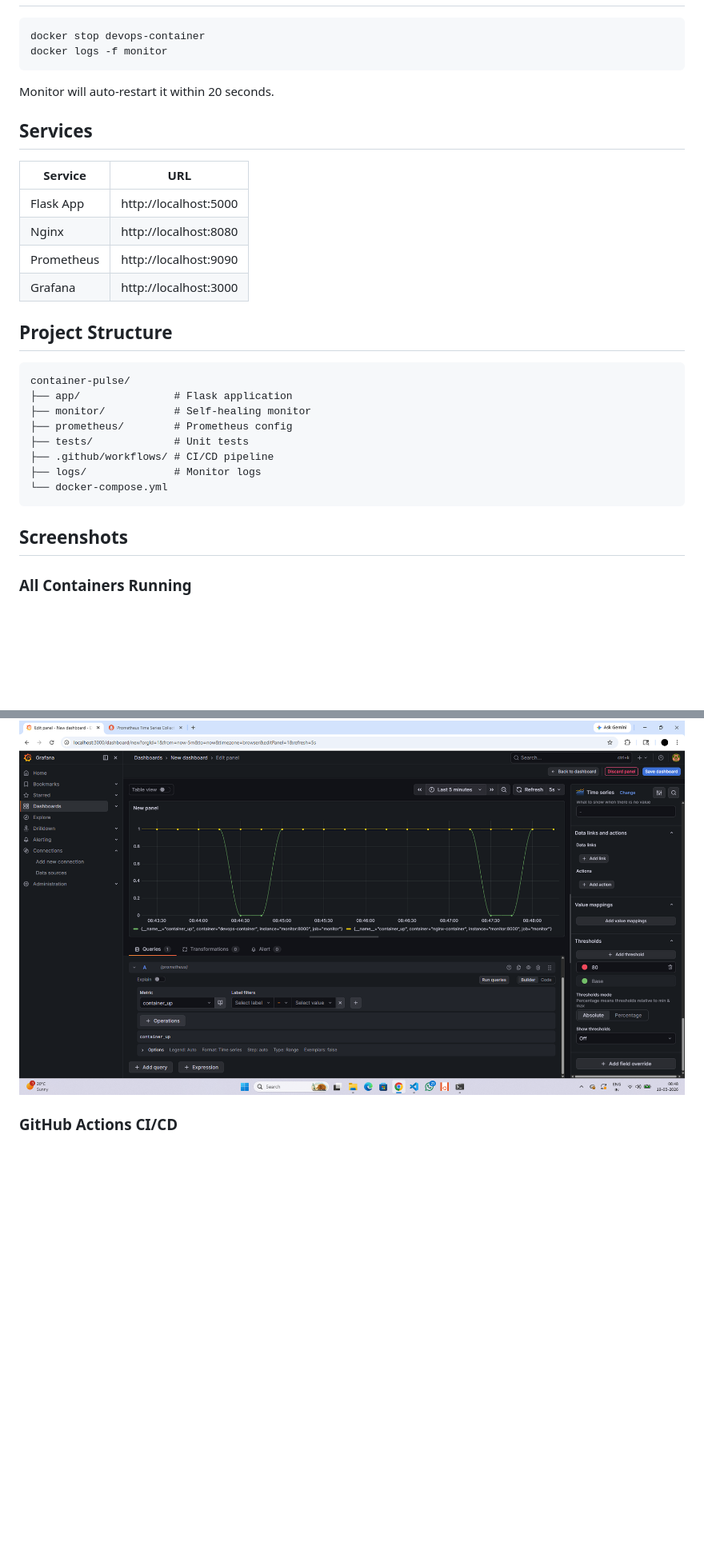
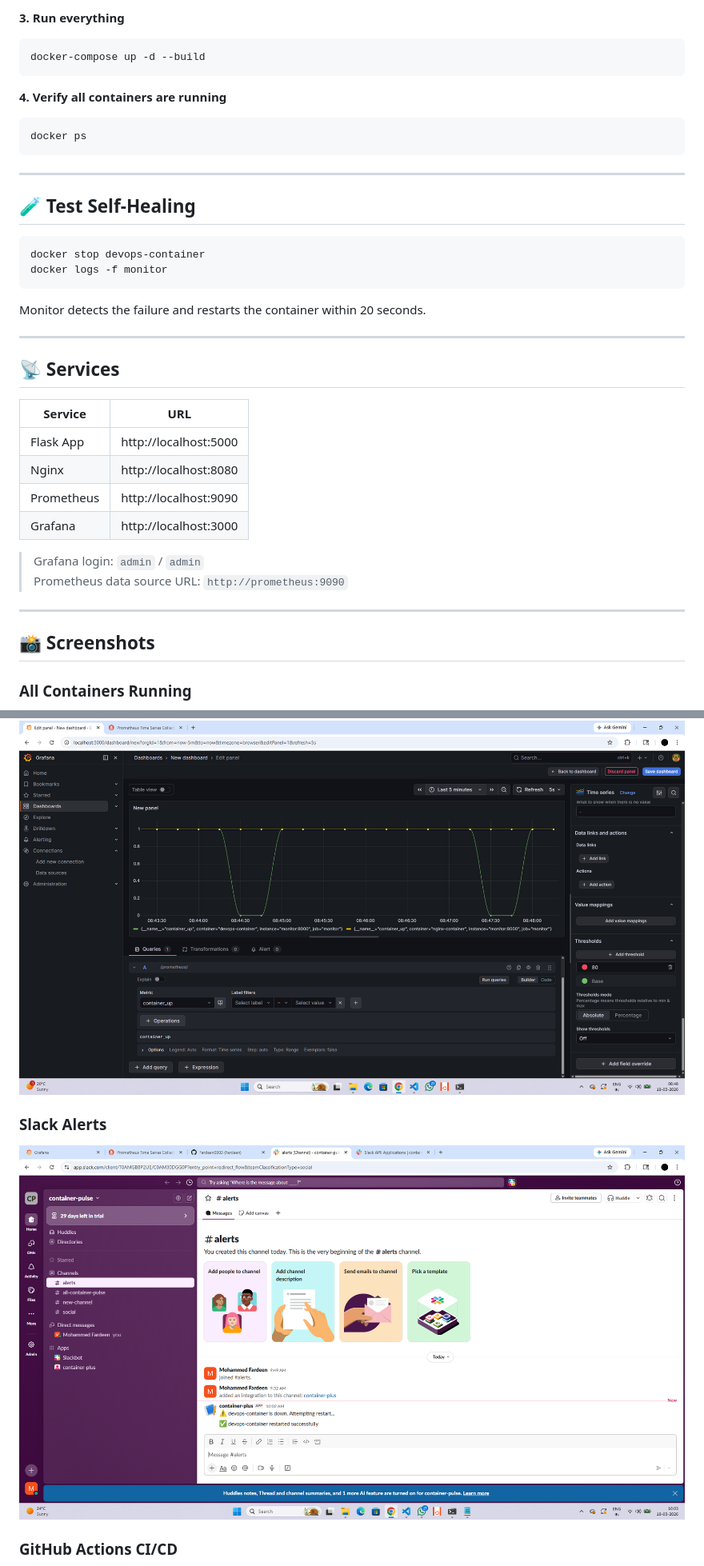
Before and after one commit to Fardeen0303/container-pulse, a Markdown page: README.md, 2 parts joined by grey strips. Shown at 80% size. Rendered like a GitHub page; pictures changed too: screenshots/slack-alerts.png (added); blank space fills up the shorter version.

````diff
--- a/README.md
+++ b/README.md
@@ -41,32 +80,41 @@ Automated self-healing Docker infrastructure with real-time monitoring, alerting
+**3. Run everything**
+```bash
+docker-compose up -d --build
+```
+
+**4. Verify all containers are running**
+```bash
+docker ps
+```
+
+---
+
+## 🧪 Test Self-Healing
+
+```bash
 docker stop devops-container
 docker logs -f monitor
 ```
 
-Monitor will auto-restart it within 20 seconds.
+Monitor detects the failure and restarts the container within 20 seconds.
 
-## Services
+---
 
-| Service    | URL                    |
-|------------|------------------------|
-| Flask App  | http://localhost:5000  |
-| Nginx      | http://localhost:8080  |
-| Prometheus | http://localhost:9090  |
-| Grafana    | http://localhost:3000  |
+## 📡 Services
 
-## Project Structure
+| Service    | URL                     |
+|------------|-------------------------|
+| Flask App  | http://localhost:5000   |
+| Nginx      | http://localhost:8080   |
+| Prometheus | http://localhost:9090   |
+| Grafana    | http://localhost:3000   |
 
-```
-container-pulse/
-├── app/               # Flask application
-├── monitor/           # Self-healing monitor
-├── prometheus/        # Prometheus config
-├── tests/             # Unit tests
-├── .github/workflows/ # CI/CD pipeline
-├── logs/              # Monitor logs
-└── docker-compose.yml
-```
+> Grafana login: `admin` / `admin`
+> Prometheus data source URL: `http://prometheus:9090`
 
-## Screenshots
+---
+
+## 📸 Screenshots
 
 ### All Containers Running
 ![docker ps](screenshots/docker-ps.png)
@@ -80,6 +128,9 @@ container-pulse/
 ### Grafana Dashboard
 ![grafana](screenshots/grafana.png)
 
+### Slack Alerts
+![slack alerts](screenshots/slack-alerts.png)
+
 ### GitHub Actions CI/CD
 ![github actions](screenshots/github-actions.png)
 
````
Also changed, not shown: other parts of README.md (+85 -36 lines), 4 other files.
